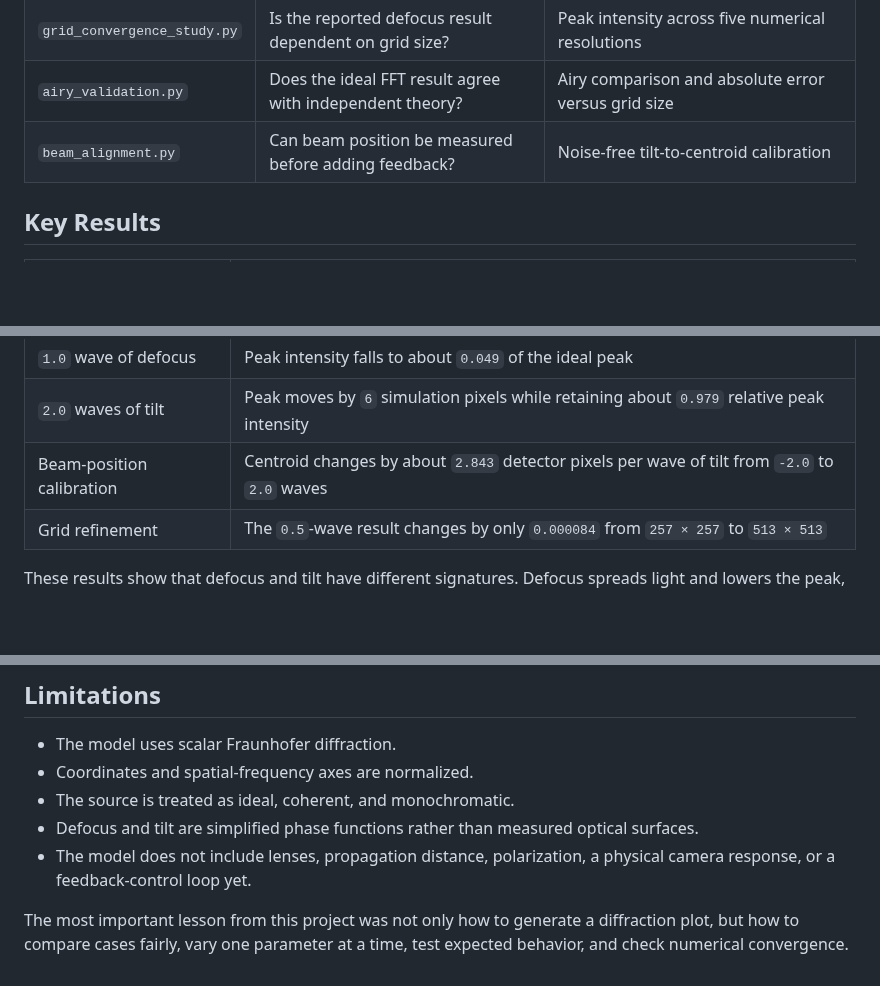
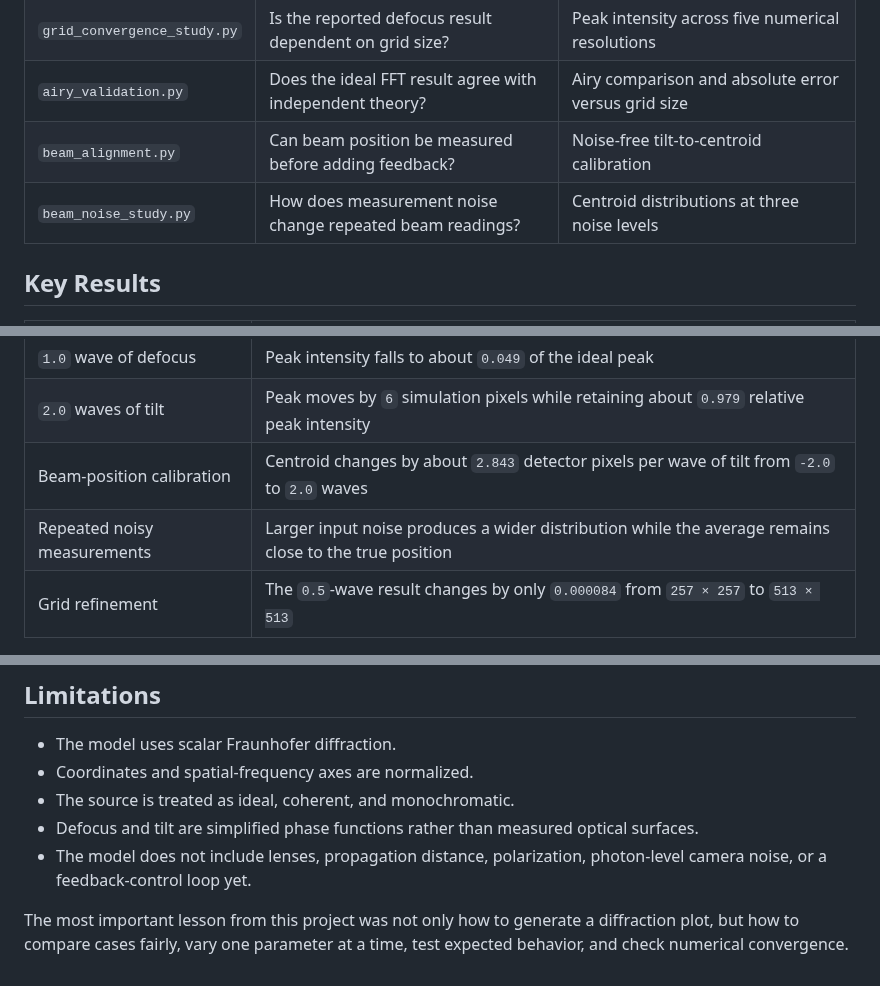
Before and after one commit to Wing-creat/python-start, a Markdown page: 05_Optics/README.md, 3 parts joined by grey strips. Rendered like a GitHub page; blank space fills up the shorter version.

```diff
--- a/05_Optics/README.md
+++ b/05_Optics/README.md
@@ -35,6 +35,7 @@ The calculations use normalized coordinates, so the plots show spatial-frequency
 | `grid_convergence_study.py` | Is the reported defocus result dependent on grid size? | Peak intensity across five numerical resolutions |
 | `airy_validation.py` | Does the ideal FFT result agree with independent theory? | Airy comparison and absolute error versus grid size |
 | `beam_alignment.py` | Can beam position be measured before adding feedback? | Noise-free tilt-to-centroid calibration |
+| `beam_noise_study.py` | How does measurement noise change repeated beam readings? | Centroid distributions at three noise levels |
 
 ## Key Results
 
@@ -45,6 +46,7 @@ The calculations use normalized coordinates, so the plots show spatial-frequency
 | `1.0` wave of defocus | Peak intensity falls to about `0.049` of the ideal peak |
 | `2.0` waves of tilt | Peak moves by `6` simulation pixels while retaining about `0.979` relative peak intensity |
 | Beam-position calibration | Centroid changes by about `2.843` detector pixels per wave of tilt from `-2.0` to `2.0` waves |
+| Repeated noisy measurements | Larger input noise produces a wider distribution while the average remains close to the true position |
 | Grid refinement | The `0.5`-wave result changes by only `0.000084` from `257 × 257` to `513 × 513` |
 
 These results show that defocus and tilt have different signatures. Defocus spreads light and lowers the peak, while tilt mainly shifts the location of the pattern.
@@ -173,6 +209,6 @@ range. It does not independently validate absolute optical power, the entire
 - Coordinates and spatial-frequency axes are normalized.
 - The source is treated as ideal, coherent, and monochromatic.
 - Defocus and tilt are simplified phase functions rather than measured optical surfaces.
-- The model does not include lenses, propagation distance, polarization, a physical camera response, or a feedback-control loop yet.
+- The model does not include lenses, propagation distance, polarization, photon-level camera noise, or a feedback-control loop yet.
 
 The most important lesson from this project was not only how to generate a diffraction plot, but how to compare cases fairly, vary one parameter at a time, test expected behavior, and check numerical convergence.
```
Also changed, not shown: other parts of 05_Optics/README.md (+35 -1 lines), assets/beam_noise_distributions.png (added), 2 other files.
